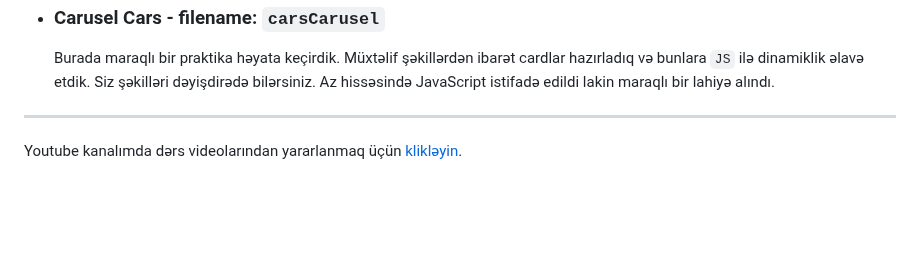
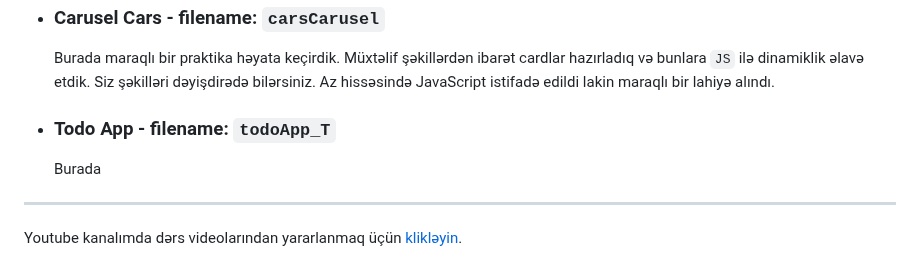
Before and after one commit to rasuljangirli/javaScriptPraticForBeginnerAndAdvancedLevel, a Markdown page: README.md, the part around the change. GitHub-like rendering; blank space fills up the shorter version.

```diff
--- a/README.md
+++ b/README.md
@@ -110,6 +110,10 @@ Bu repomda həm öyrənmə həm də öyrətmə prosesində istifadə etdiyim pro
 
     Burada maraqlı bir praktika həyata keçirdik. Müxtəlif şəkillərdən ibarət cardlar hazırladıq və bunlara `JS` ilə dinamiklik əlavə etdik. Siz şəkilləri dəyişdirədə bilərsiniz. Az hissəsində JavaScript istifadə edildi lakin maraqlı bir lahiyə alındı.
 
+  * ### Todo App - filename: `todoApp_T`
+    Burada
+
+
 
 
 
```
